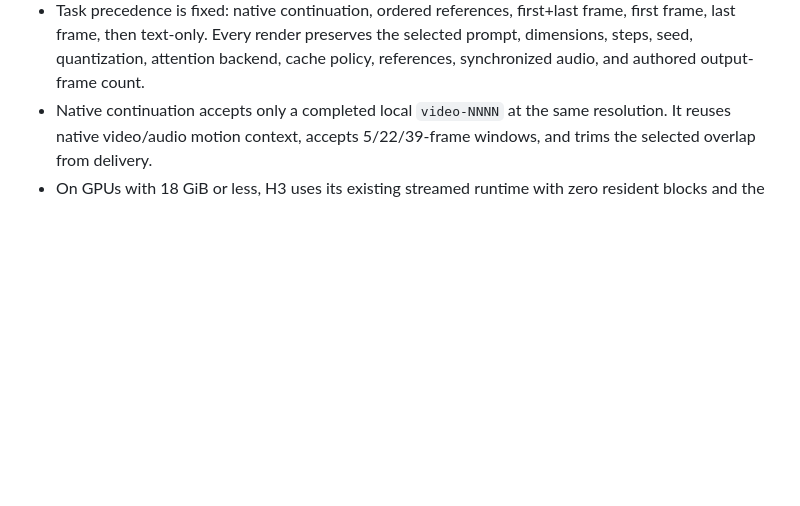
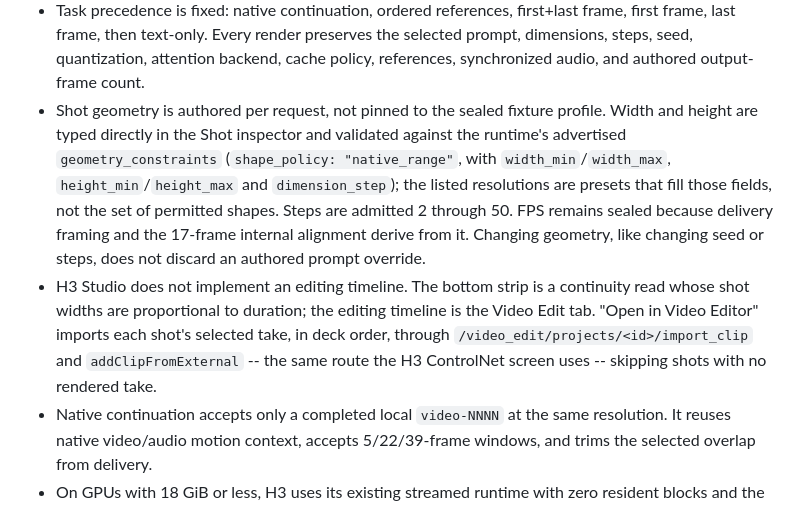
Before and after one commit to CodeAlexx/dif-inference, a Markdown page: serenity-server/canvas/CONTRACT.md, the part around the change. GitHub-like rendering; blank space fills up the shorter version.

```diff
--- a/serenity-server/canvas/CONTRACT.md
+++ b/serenity-server/canvas/CONTRACT.md
@@ -180,6 +180,21 @@ compatibility unless a separately reviewed contract migration changes them.
   preserves the selected prompt, dimensions, steps, seed, quantization,
   attention backend, cache policy, references, synchronized audio, and authored
   output-frame count.
+- Shot geometry is authored per request, not pinned to the sealed fixture
+  profile. Width and height are typed directly in the Shot inspector and
+  validated against the runtime's advertised `geometry_constraints`
+  (`shape_policy: "native_range"`, with `width_min`/`width_max`,
+  `height_min`/`height_max` and `dimension_step`); the listed resolutions are
+  presets that fill those fields, not the set of permitted shapes. Steps are
+  admitted 2 through 50. FPS remains sealed because delivery framing and the
+  17-frame internal alignment derive from it. Changing geometry, like changing
+  seed or steps, does not discard an authored prompt override.
+- H3 Studio does not implement an editing timeline. The bottom strip is a
+  continuity read whose shot widths are proportional to duration; the editing
+  timeline is the Video Edit tab. "Open in Video Editor" imports each shot's
+  selected take, in deck order, through
+  `/video_edit/projects/<id>/import_clip` and `addClipFromExternal` -- the same
+  route the H3 ControlNet screen uses -- skipping shots with no rendered take.
 - Native continuation accepts only a completed local `video-NNNN` at the same
   resolution. It reuses native video/audio motion context, accepts 5/22/39-frame
   windows, and trims the selected overlap from delivery.
```
Also changed, not shown: evidence/H3_GEOMETRY_AND_GUARD_2026-09-07.md (added, +137 -0 lines).
